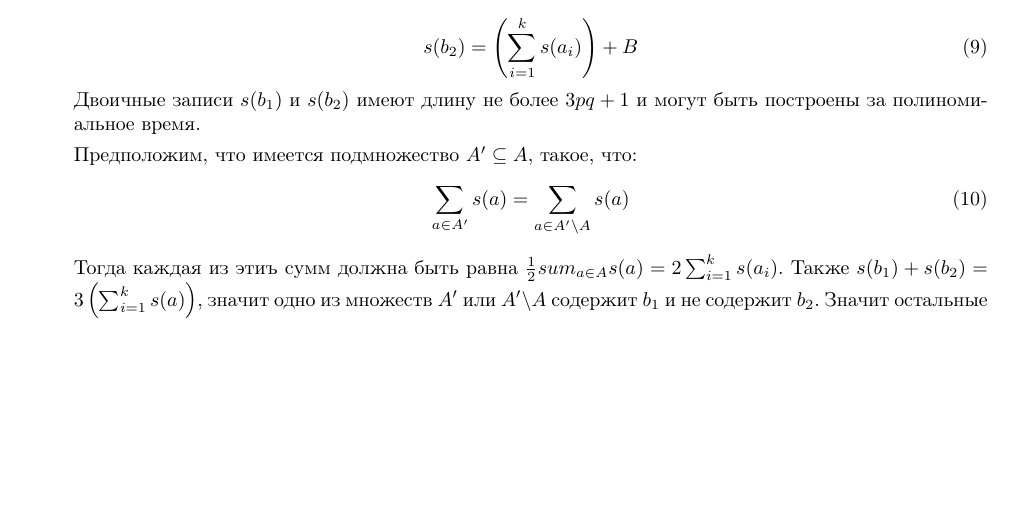
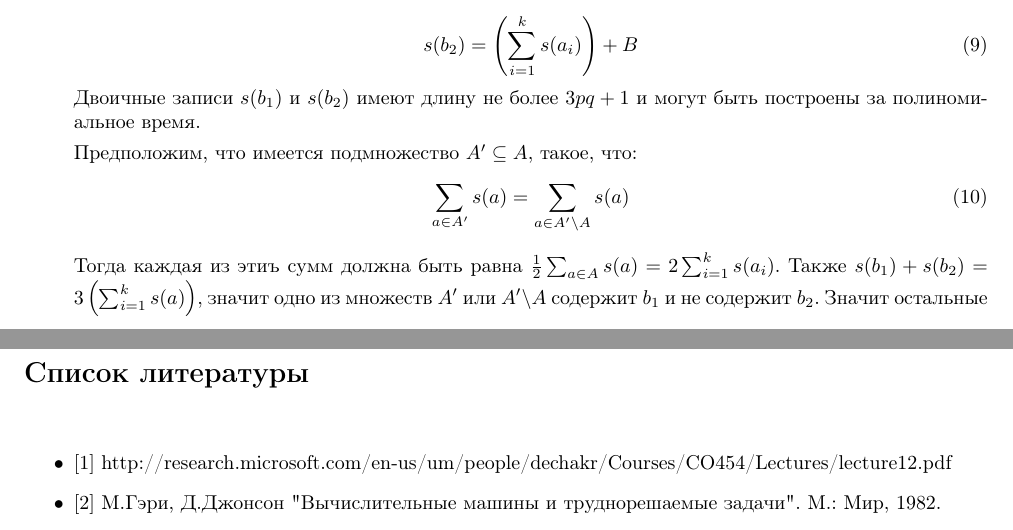
Before and after one commit to ale3otik/complexity_2016, a LaTeX document (scheduling_problem.tex): part of page 2 of 3 before the commit and two parts of pages 2 and 4 of 4 after it, the two joined at a grey line, cut so that both start at the same text, the shorter picture padded with empty space. Compiled offline with pdfLaTeX.

Commit message:
some changes

```diff
--- a/scheduling_problem.tex
+++ b/scheduling_problem.tex
@@ -97,7 +97,7 @@
     \begin{equation}
         \sum_{a \in A'} s(a) = \sum_{a \in A' \backslash A} s(a)
     \end{equation}
-    Тогда каждая из этиъ сумм должна быть равна $\frac{1}{2} sum_{a \in A} s(a) = 2 \sum^{k}_{i=1} s(a_i)$.
+    Тогда каждая из этиъ сумм должна быть равна $\frac{1}{2} \sum_{a \in A} s(a) = 2 \sum^{k}_{i=1} s(a_i)$.
     Также $s(b_1) + s(b_2) = 3 \left(\sum^{k}_{i=1} s(a) \right)$, значит одно из множеств $A'$ или
     $A' \backslash A$ содержит $b_1$ и не содержит $b_2$. Значит остальные элементы этого подмножества из $\{a_i: 1 \leq i \leq k \}$ и сумма их весов в точности равна $B$. Тогда, по сделанному ранее замечанию, этому подмножеству соответствует $M' \subseteq M$ являющееся решением задачи \textbf{3DM}. \\
     Обратно, если задано покрытие $M' \subseteq M$, являющееся решением задачи \textbf{3DM}, то ${b_1} \cup {a_i:m_i \in M'}$ - искомое множество $A'$. \\
@@ -142,4 +142,10 @@
                 \end{equation}
                 Что завершает доказательство. $\triangleright$
 
+\paragraph{\Large{Список литературы\\\\}}
+\begin{itemize}
+ \item $[1]$ http://research.microsoft.com/en-us/um/people/dechakr/Courses/CO454/Lectures/lecture12.pdf
+ \item $[2]$ М.Гэри, Д.Джонсон "Вычислительные машины и труднорешаемые задачи". М.: Мир, 1982.
+\end{itemize}
+
 \end{document}
```
Also changed, not shown: scheduling_problem.pdf.
